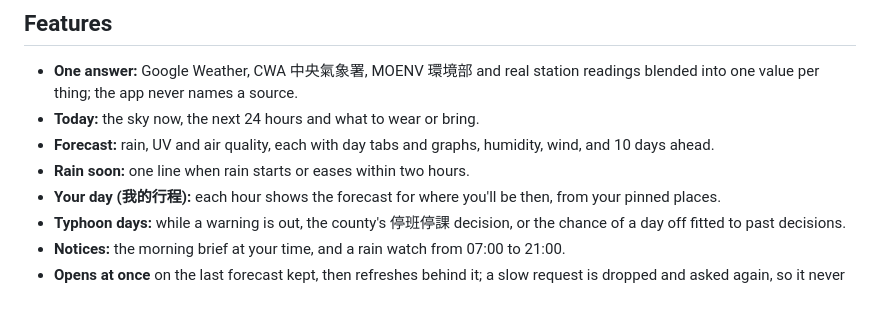
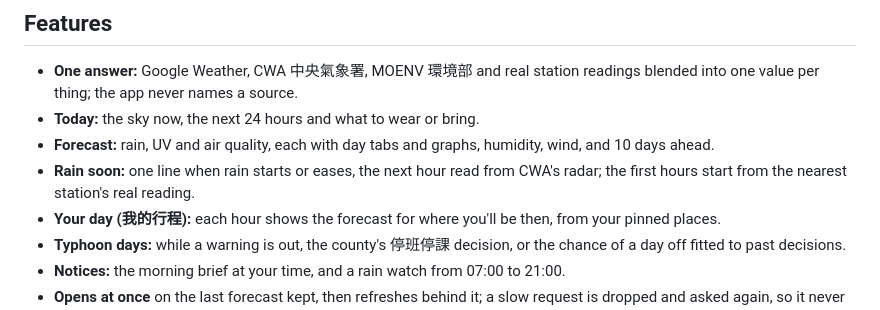
Before and after one commit to JayPengX/Orbit-Weather, a Markdown page: README.md, the part around the change. GitHub-like rendering.

Commit message:
README: what's new since 11-04 (catch-up)
Co-Authored-By: Claude Opus 5.5 <noreply@anthropic.com>
Claude-Session: https://claude.ai/code/session_01DckgWMSXdaHh8fMPe1M6EA

```diff
--- a/README.md
+++ b/README.md
@@ -49,7 +49,7 @@ One forecast for where you are and the places you pin, down to the township. Par
 - **One answer:** Google Weather, CWA 中央氣象署, MOENV 環境部 and real station readings blended into one value per thing; the app never names a source.
 - **Today:** the sky now, the next 24 hours and what to wear or bring.
 - **Forecast:** rain, UV and air quality, each with day tabs and graphs, humidity, wind, and 10 days ahead.
-- **Rain soon:** one line when rain starts or eases within two hours.
+- **Rain soon:** one line when rain starts or eases, the next hour read from CWA's radar; the first hours start from the nearest station's real reading.
 - **Your day (我的行程):** each hour shows the forecast for where you'll be then, from your pinned places.
 - **Typhoon days:** while a warning is out, the county's 停班停課 decision, or the chance of a day off fitted to past decisions.
 - **Notices:** the morning brief at your time, and a rain watch from 07:00 to 21:00.
```
